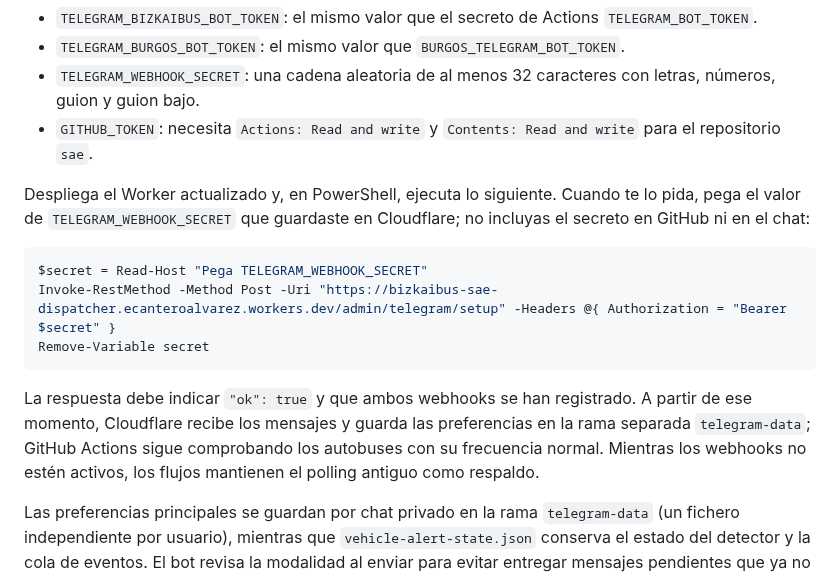
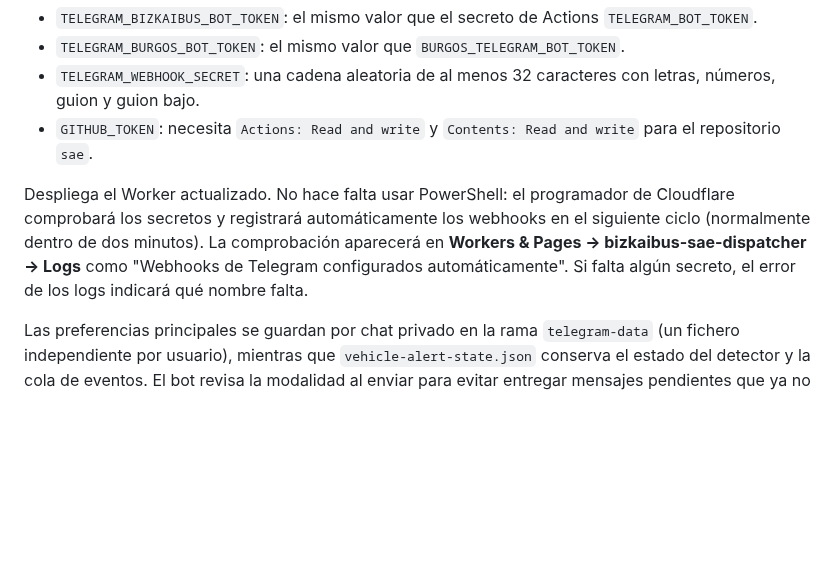
Before and after one commit to enekituss/sae, a Markdown page: README.md, the part around the change. Drawn GitHub-style; blank space fills up the shorter version.

Commit message:
Simplificar activación de webhooks en README

````diff
--- a/README.md
+++ b/README.md
@@ -37,15 +37,7 @@ En Cloudflare, dentro del Worker `bizkaibus-sae-dispatcher`, añade estos **Secr
 - `TELEGRAM_WEBHOOK_SECRET`: una cadena aleatoria de al menos 32 caracteres con letras, números, guion y guion bajo.
 - `GITHUB_TOKEN`: necesita `Actions: Read and write` y `Contents: Read and write` para el repositorio `sae`.
 
-Despliega el Worker actualizado y, en PowerShell, ejecuta lo siguiente. Cuando te lo pida, pega el valor de `TELEGRAM_WEBHOOK_SECRET` que guardaste en Cloudflare; no incluyas el secreto en GitHub ni en el chat:
-
-```powershell
-$secret = Read-Host "Pega TELEGRAM_WEBHOOK_SECRET"
-Invoke-RestMethod -Method Post -Uri "https://bizkaibus-sae-dispatcher.ecanteroalvarez.workers.dev/admin/telegram/setup" -Headers @{ Authorization = "Bearer $secret" }
-Remove-Variable secret
-```
-
-La respuesta debe indicar `"ok": true` y que ambos webhooks se han registrado. A partir de ese momento, Cloudflare recibe los mensajes y guarda las preferencias en la rama separada `telegram-data`; GitHub Actions sigue comprobando los autobuses con su frecuencia normal. Mientras los webhooks no estén activos, los flujos mantienen el polling antiguo como respaldo.
+Despliega el Worker actualizado. No hace falta usar PowerShell: el programador de Cloudflare comprobará los secretos y registrará automáticamente los webhooks en el siguiente ciclo (normalmente dentro de dos minutos). La comprobación aparecerá en **Workers & Pages → bizkaibus-sae-dispatcher → Logs** como "Webhooks de Telegram configurados automáticamente". Si falta algún secreto, el error de los logs indicará qué nombre falta.
 
 Las preferencias principales se guardan por chat privado en la rama `telegram-data` (un fichero independiente por usuario), mientras que `vehicle-alert-state.json` conserva el estado del detector y la cola de eventos. El bot revisa la modalidad al enviar para evitar entregar mensajes pendientes que ya no corresponden a la configuración actual.
 La actualización automática compara snapshots consecutivos de SIRI y mantiene una cola persistente de avisos de Telegram:
````
